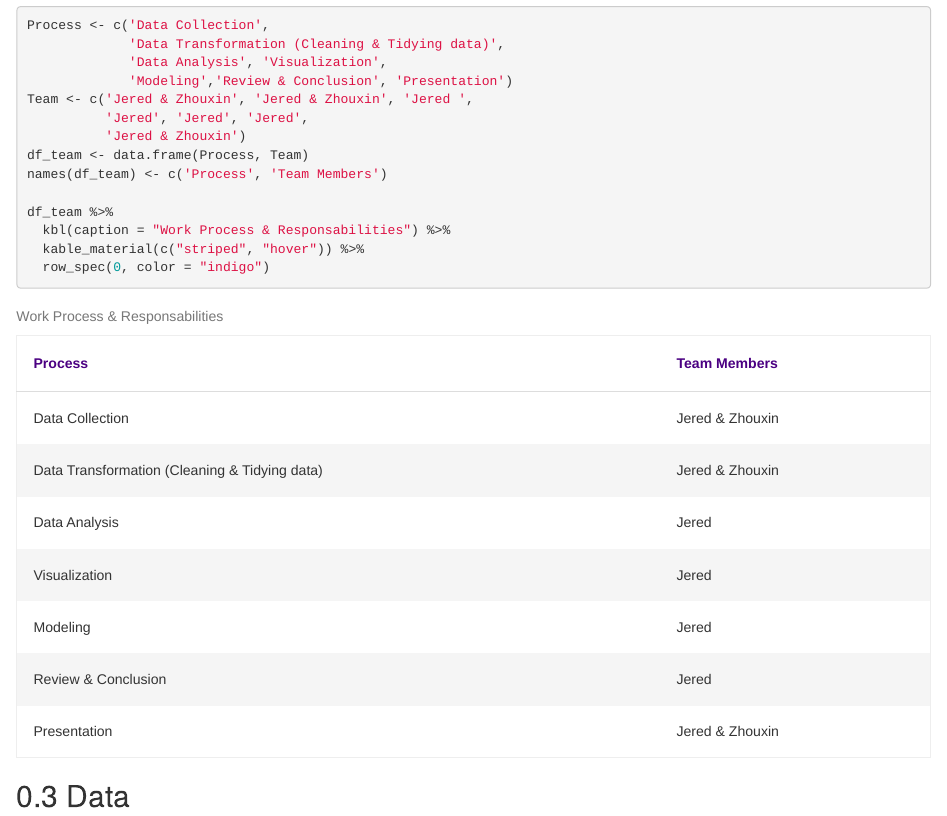
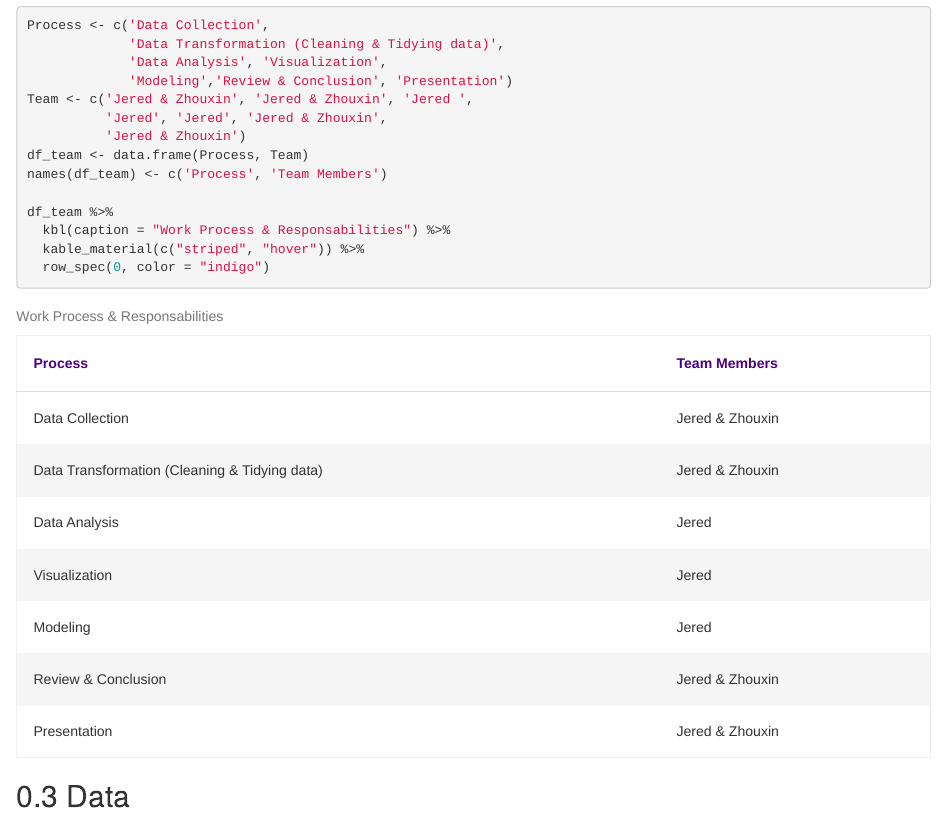
Before and after one commit to szx868/FinalProject, an R Markdown document (final_project_scratch.Rmd): the page in a window 1100 px wide, from 630 px down. Rendered offline with R 4.5, knitr and Pandoc, with nearby package versions; some code elsewhere in the file could not run offline.

Commit message:
Update final_project_scratch.Rmd
Fix typo

```diff
--- a/final_project_scratch.Rmd
+++ b/final_project_scratch.Rmd
@@ -49,7 +49,7 @@ Process <- c('Data Collection',
              'Data Analysis', 'Visualization',
              'Modeling','Review & Conclusion', 'Presentation')
 Team <- c('Jered & Zhouxin', 'Jered & Zhouxin', 'Jered ',
-          'Jered', 'Jered', 'Jered',
+          'Jered', 'Jered', 'Jered & Zhouxin',
           'Jered & Zhouxin')
 df_team <- data.frame(Process, Team)
 names(df_team) <- c('Process', 'Team Members')
```
